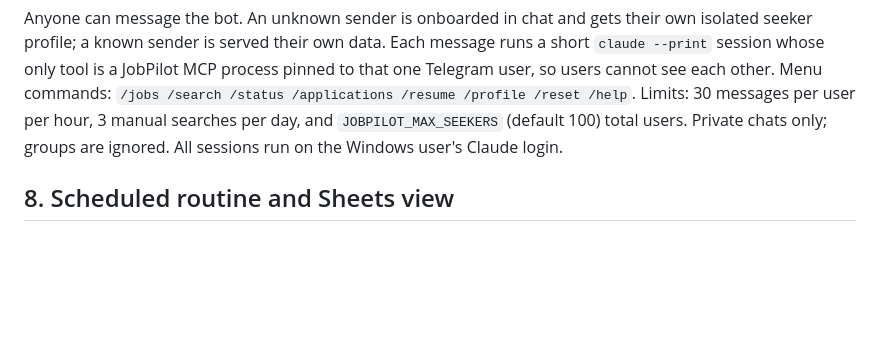
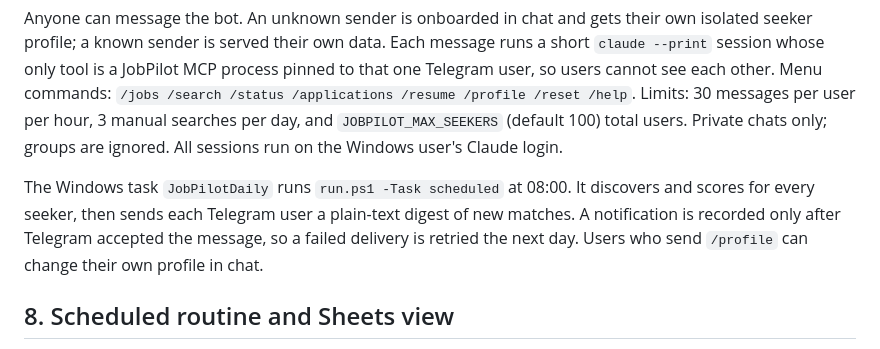
Before and after one commit to 4asaanAI/job-seeker, a Markdown page: docs/USAGE.md, the part around the change. GitHub-like rendering; blank space fills up the shorter version.

Commit message:
docs: describe daily digest task and profile changes
Co-Authored-By: Claude Sonnet 5 <noreply@anthropic.com>

```diff
--- a/docs/USAGE.md
+++ b/docs/USAGE.md
@@ -162,6 +162,12 @@ Limits: 30 messages per user per hour, 3 manual searches per day, and
 `JOBPILOT_MAX_SEEKERS` (default 100) total users. Private chats only; groups are
 ignored. All sessions run on the Windows user's Claude login.
 
+The Windows task `JobPilotDaily` runs `run.ps1 -Task scheduled` at 08:00. It
+discovers and scores for every seeker, then sends each Telegram user a plain-text
+digest of new matches. A notification is recorded only after Telegram accepted
+the message, so a failed delivery is retried the next day. Users who send
+`/profile` can change their own profile in chat.
+
 ## 8. Scheduled routine and Sheets view
 
 Copy `.mcp.scheduled.json.example` to `.mcp.scheduled.json` on the desktop,
```
